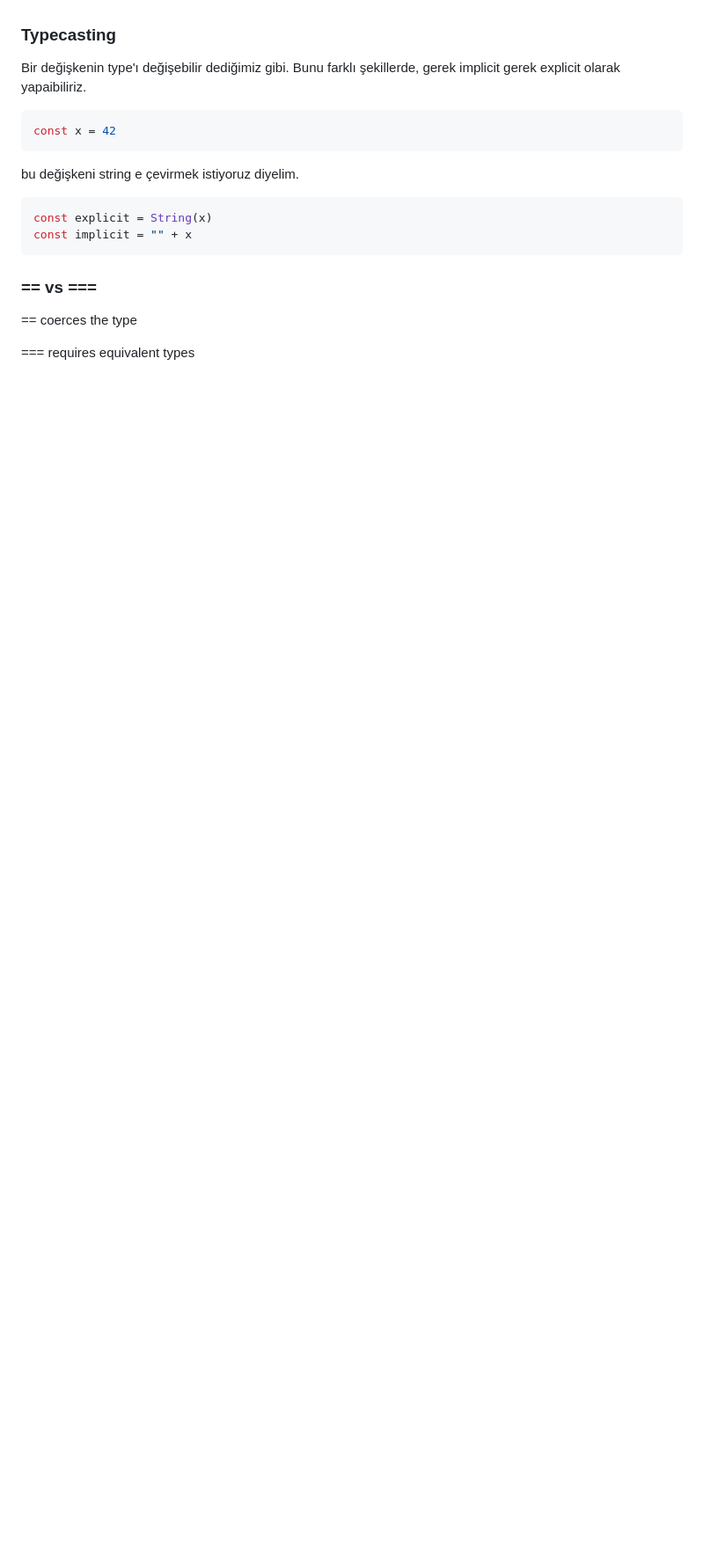
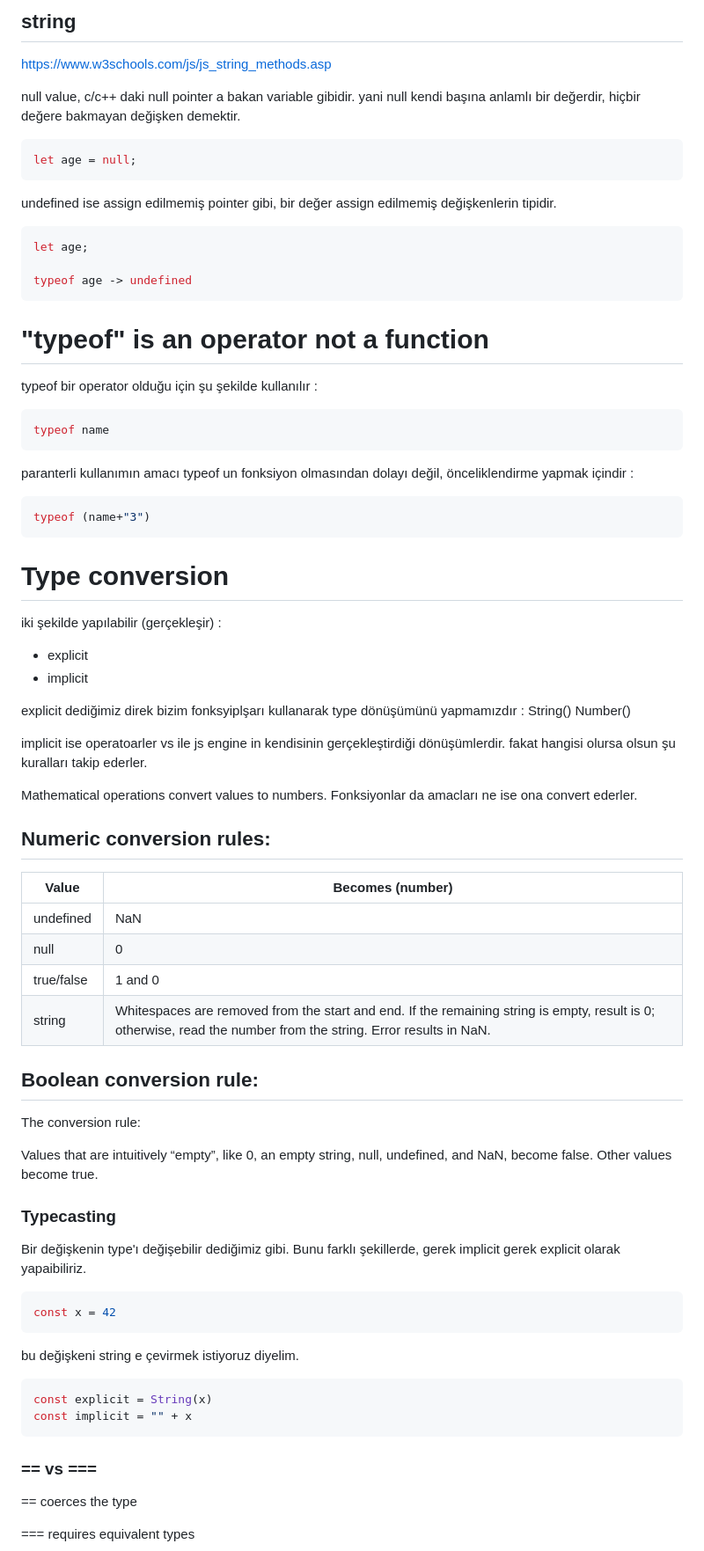
Before and after one commit to ismailcakmak/dev-notes, a Markdown page: JS Notes/2.variables.md, the part around the change printed below. Shown: that part at 88% size. GitHub-like rendering; blank space fills up the shorter version.

````diff
--- a/JS Notes/2.variables.md
+++ b/JS Notes/2.variables.md
@@ -39,3 +90,66 @@ However objects are mutable, since they are referance types you can change the v
+## string
+
+https://www.w3schools.com/js/js_string_methods.asp
+
+null value, c/c++ daki null pointer a bakan variable gibidir. yani null kendi başına anlamlı bir değerdir, hiçbir değere bakmayan değişken demektir.
+
+```js
+let age = null;
+```
+
+undefined ise assign edilmemiş pointer gibi, bir değer assign edilmemiş değişkenlerin tipidir.
+
+```js
+let age;
+
+typeof age -> undefined
+```
+
+
+# "typeof" is an operator not a function
+
+typeof bir operator olduğu için şu şekilde kullanılır :
+
+```js
+typeof name
+```
+
+paranterli kullanımın amacı typeof un fonksiyon olmasından dolayı değil, önceliklendirme yapmak içindir :
+
+```js
+typeof (name+"3")
+```
+
+# Type conversion
+
+iki şekilde yapılabilir (gerçekleşir) :
+- explicit
+- implicit
+
+explicit dediğimiz direk bizim fonksyiplşarı kullanarak type dönüşümünü yapmamızdır :
+String() Number()
+
+implicit ise operatoarler vs ile js engine in kendisinin gerçekleştirdiği dönüşümlerdir.
+fakat hangisi olursa olsun şu kuralları takip ederler.
+
+Mathematical operations convert values to numbers.
+Fonksiyonlar da amacları ne ise ona convert ederler.
+
+
+## Numeric conversion rules:
+| Value        | Becomes (number)            |
+|-------------|-----------------------|
+| undefined    | NaN                   |
+| null         | 0                     |
+| true/false   | 1 and 0               |
+| string       | Whitespaces are removed from the start and end. If the  remaining string is empty, result is 0; otherwise, read the number from  the string. Error results in NaN. |
+
+## Boolean conversion rule:
+
+The conversion rule:
+
+Values that are intuitively “empty”, like 0, an empty string, null, undefined, and NaN, become false.
+Other values become true.
 
 
 ### Typecasting
````
Also changed, not shown: other parts of JS Notes/2.variables.md (+89 -22 lines).
